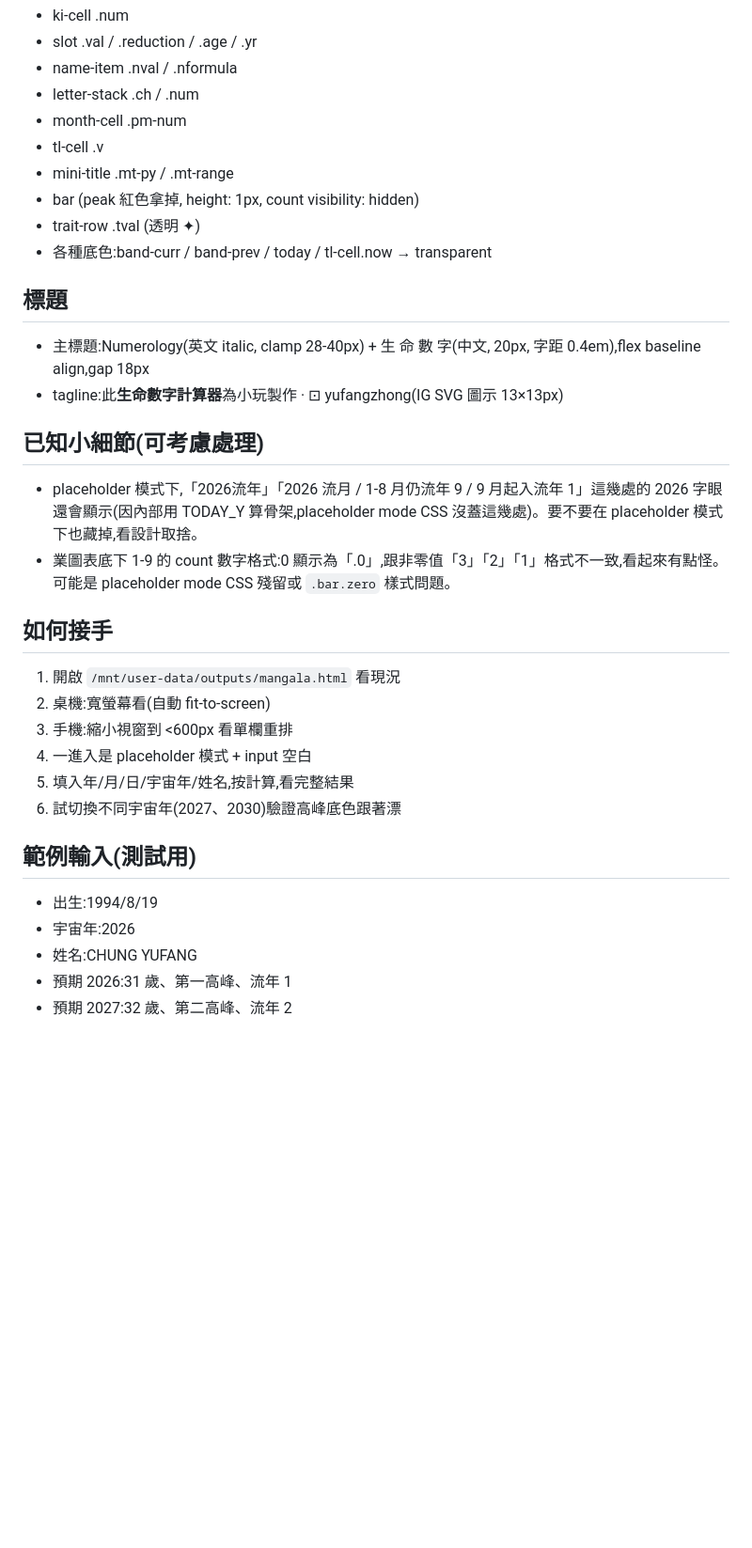
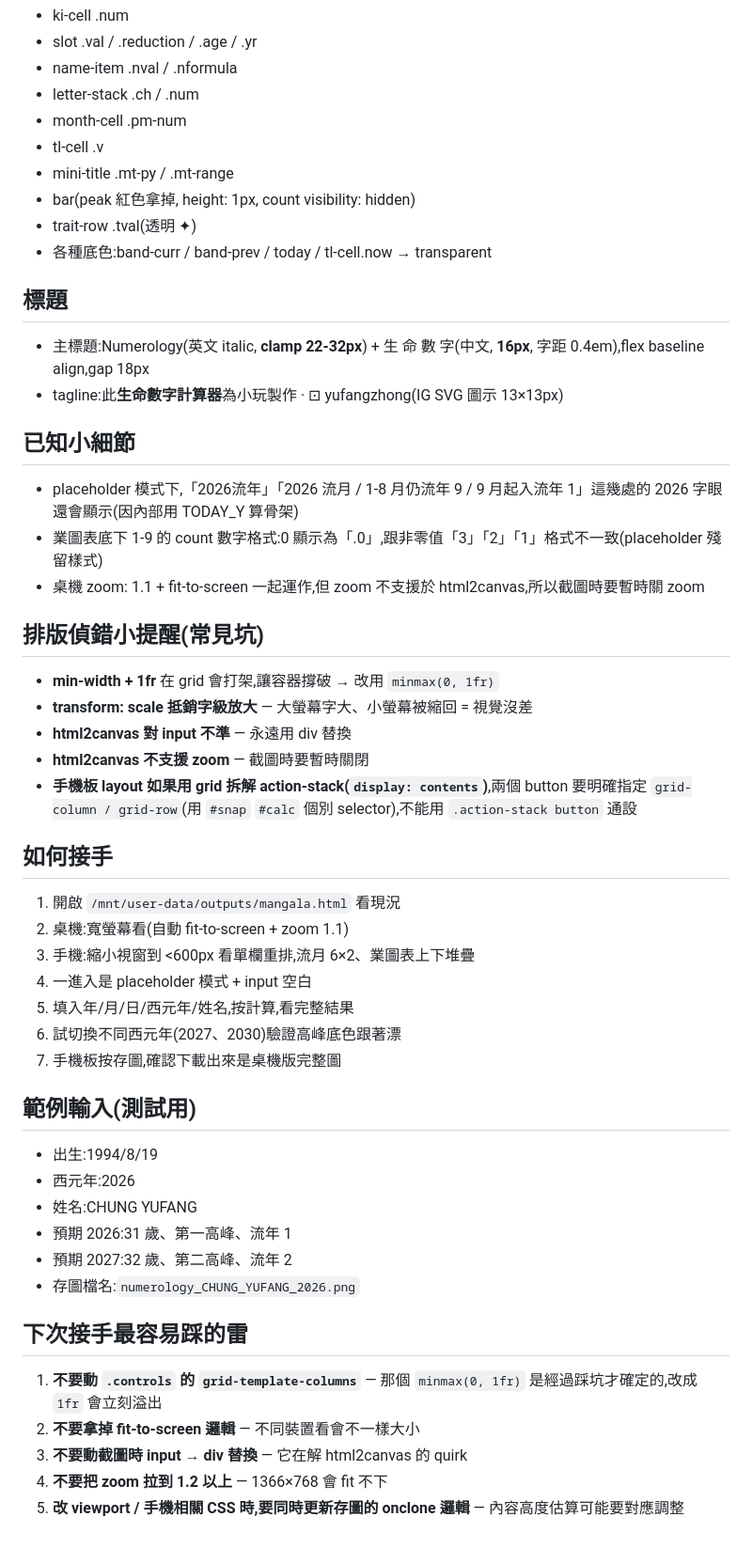
Before and after one commit to a88981/Numerology_Computer, a Markdown page: mangala_handoff.md, the part around one of its changes. Shown at 94% size. Rendered like a GitHub page; blank space fills up the shorter version.

```diff
--- a/mangala_handoff.md
+++ b/mangala_handoff.md
@@ -155,29 +190,46 @@ document.body.style.height = (naturalH * ratio) + 'px'
 - month-cell .pm-num
 - tl-cell .v
 - mini-title .mt-py / .mt-range
-- bar (peak 紅色拿掉, height: 1px, count visibility: hidden)
-- trait-row .tval (透明 ✦)
+- bar(peak 紅色拿掉, height: 1px, count visibility: hidden)
+- trait-row .tval(透明 ✦)
 - 各種底色:band-curr / band-prev / today / tl-cell.now → transparent
 
 ## 標題
-- 主標題:Numerology(英文 italic, clamp 28-40px) + 生 命 數 字(中文, 20px, 字距 0.4em),flex baseline align,gap 18px
+- 主標題:Numerology(英文 italic, **clamp 22-32px**) + 生 命 數 字(中文, **16px**, 字距 0.4em),flex baseline align,gap 18px
 - tagline:此**生命數字計算器**為小玩製作 · ⊡ yufangzhong(IG SVG 圖示 13×13px)
 
-## 已知小細節(可考慮處理)
-- placeholder 模式下,「2026流年」「2026 流月 / 1-8 月仍流年 9 / 9 月起入流年 1」這幾處的 2026 字眼還會顯示(因內部用 TODAY_Y 算骨架,placeholder mode CSS 沒蓋這幾處)。要不要在 placeholder 模式下也藏掉,看設計取捨。
-- 業圖表底下 1-9 的 count 數字格式:0 顯示為「.0」,跟非零值「3」「2」「1」格式不一致,看起來有點怪。可能是 placeholder mode CSS 殘留或 `.bar.zero` 樣式問題。
+## 已知小細節
+- placeholder 模式下,「2026流年」「2026 流月 / 1-8 月仍流年 9 / 9 月起入流年 1」這幾處的 2026 字眼還會顯示(因內部用 TODAY_Y 算骨架)
+- 業圖表底下 1-9 的 count 數字格式:0 顯示為「.0」,跟非零值「3」「2」「1」格式不一致(placeholder 殘留樣式)
+- 桌機 zoom: 1.1 + fit-to-screen 一起運作,但 zoom 不支援於 html2canvas,所以截圖時要暫時關 zoom
+
+## 排版偵錯小提醒(常見坑)
+- **min-width + 1fr** 在 grid 會打架,讓容器撐破 → 改用 `minmax(0, 1fr)`
+- **transform: scale 抵銷字級放大** — 大螢幕字大、小螢幕被縮回 = 視覺沒差
+- **html2canvas 對 input 不準** — 永遠用 div 替換
+- **html2canvas 不支援 zoom** — 截圖時要暫時關閉
+- **手機板 layout 如果用 grid 拆解 action-stack(`display: contents`)**,兩個 button 要明確指定 `grid-column / grid-row`(用 `#snap` `#calc` 個別 selector),不能用 `.action-stack button` 通設
 
 ## 如何接手
 1. 開啟 `/mnt/user-data/outputs/mangala.html` 看現況
-2. 桌機:寬螢幕看(自動 fit-to-screen)
-3. 手機:縮小視窗到 <600px 看單欄重排
+2. 桌機:寬螢幕看(自動 fit-to-screen + zoom 1.1)
+3. 手機:縮小視窗到 <600px 看單欄重排,流月 6×2、業圖表上下堆疊
 4. 一進入是 placeholder 模式 + input 空白
-5. 填入年/月/日/宇宙年/姓名,按計算,看完整結果
-6. 試切換不同宇宙年(2027、2030)驗證高峰底色跟著漂
+5. 填入年/月/日/西元年/姓名,按計算,看完整結果
+6. 試切換不同西元年(2027、2030)驗證高峰底色跟著漂
+7. 手機板按存圖,確認下載出來是桌機版完整圖
 
 ## 範例輸入(測試用)
 - 出生:1994/8/19
-- 宇宙年:2026
+- 西元年:2026
 - 姓名:CHUNG YUFANG
 - 預期 2026:31 歲、第一高峰、流年 1
 - 預期 2027:32 歲、第二高峰、流年 2
+- 存圖檔名:`numerology_CHUNG_YUFANG_2026.png`
+
+## 下次接手最容易踩的雷
+1. **不要動 `.controls` 的 `grid-template-columns`** — 那個 `minmax(0, 1fr)` 是經過踩坑才確定的,改成 `1fr` 會立刻溢出
+2. **不要拿掉 fit-to-screen 邏輯** — 不同裝置看會不一樣大小
+3. **不要動截圖時 input → div 替換** — 它在解 html2canvas 的 quirk
+4. **不要把 zoom 拉到 1.2 以上** — 1366×768 會 fit 不下
+5. **改 viewport / 手機相關 CSS 時,要同時更新存圖的 onclone 邏輯** — 內容高度估算可能要對應調整
```
Also changed, not shown: other parts of mangala_handoff.md (+68 -33 lines).
